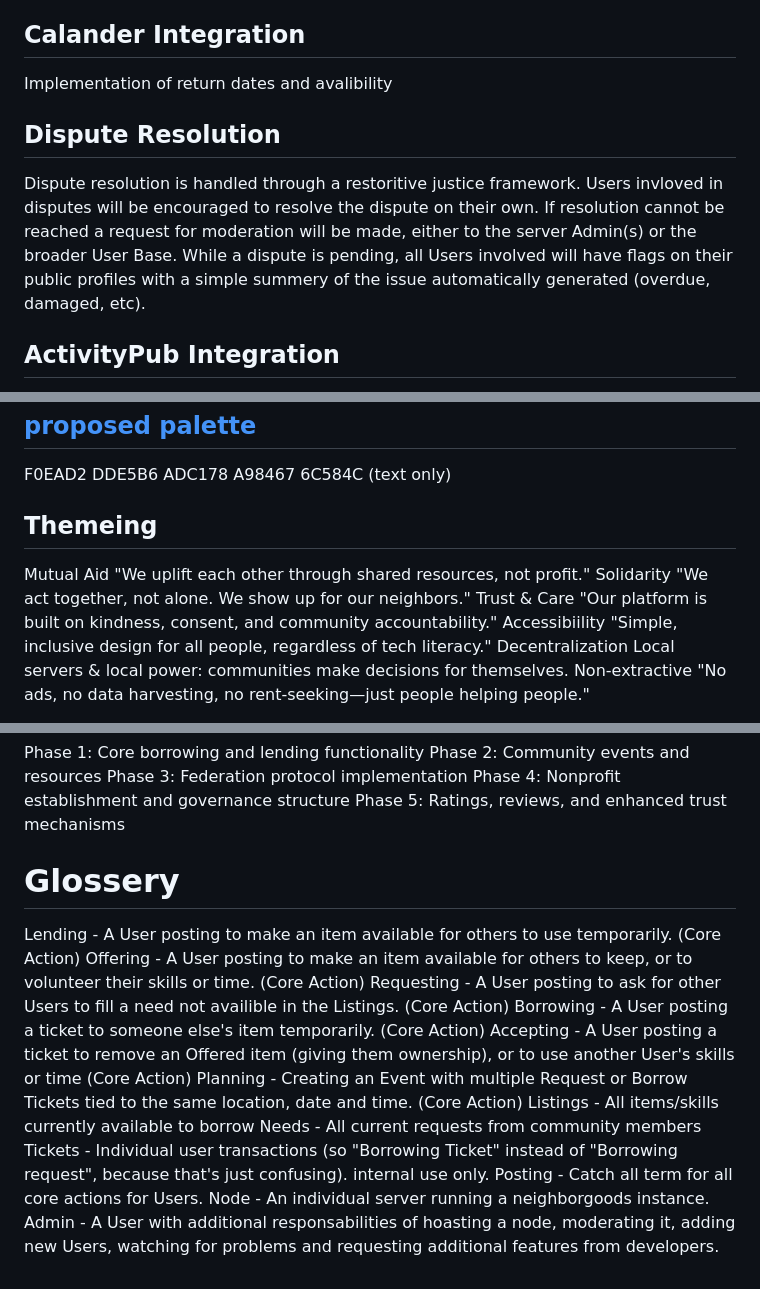
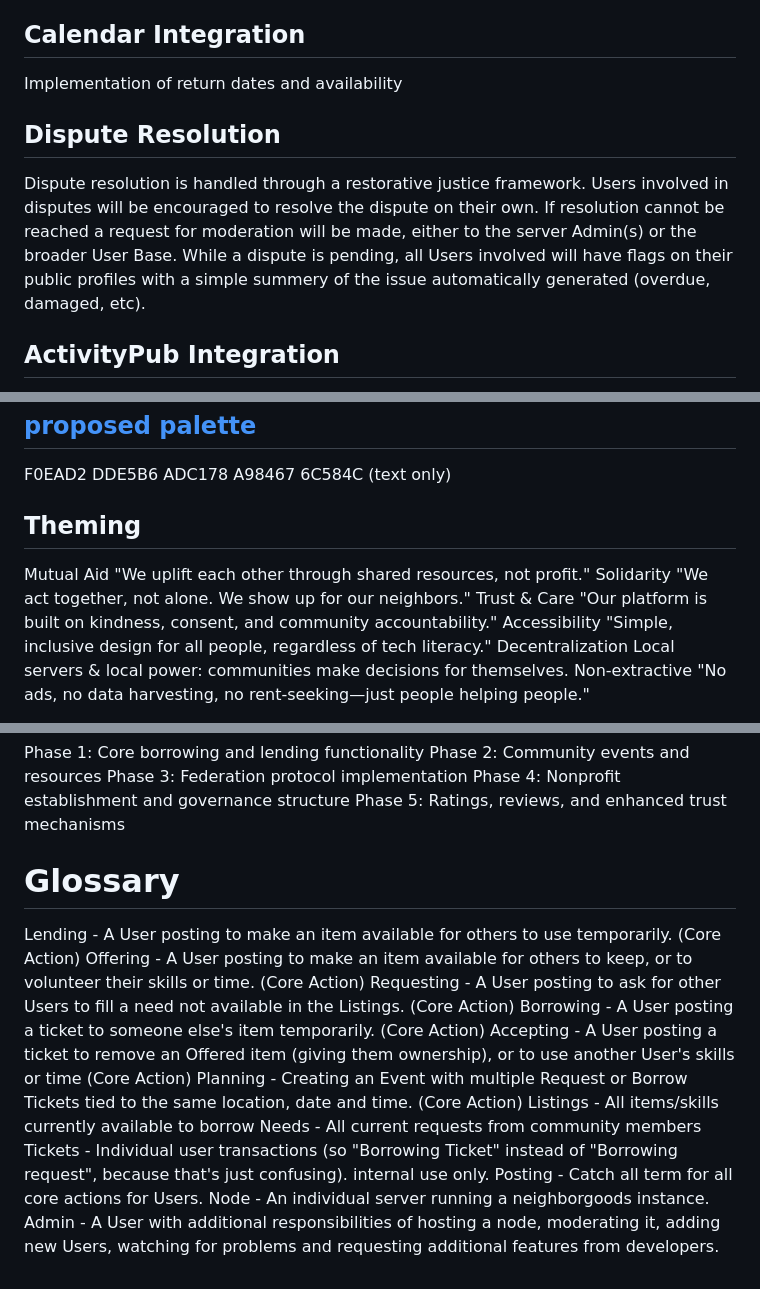
Before and after one commit to Springs-DSA/neighborgoods-rs, a Markdown page: README.md, 3 parts joined by grey strips. GitHub-like rendering.

```diff
--- a/README.md
+++ b/README.md
@@ -41,11 +41,11 @@ Consistent navigation patterns across device sizes
 ## Item Borrowing (Top Priority)
 A user should be able to offer items they own to the network. This includes creating a profile for the item including name, picture, description, borrowing, maintenance, and rules to use, etc. Once the object has been entered into the system, its location and stewardship is tracked, and it is displayed in a store-like list where other users can borrow it. As this is a distributed network of individuals offering up their items, there is no central repository that items must be checked in to. Instead, items are simply at the location they were last used at, until someone comes to borrow it again. Checking out an item involves clicking the borrow button, and meeting the requirements. Then, the item must transfer to the stewardship of the borrower. The owner of the item will receive a notification that the item has been reserved for borrowing, and it is up to the owner and the borrower how to move the item. In the future, it should be possible to have network members volunteer as gofers that move items around, but for now it's up to individual members to get their borrowed items.
 
-## Calander Integration
-Implementation of return dates and avalibility
+## Calendar Integration
+Implementation of return dates and availability
 
 ## Dispute Resolution
-Dispute resolution is handled through a restoritive justice framework. Users invloved in disputes will be encouraged to resolve the dispute on their own. If resolution cannot be reached a request for moderation will be made, either to the server Admin(s) or the broader User Base. While a dispute is pending, all Users involved will have flags on their public profiles with a simple summery of the issue automatically generated (overdue, damaged, etc).
+Dispute resolution is handled through a restorative justice framework. Users involved in disputes will be encouraged to resolve the dispute on their own. If resolution cannot be reached a request for moderation will be made, either to the server Admin(s) or the broader User Base. While a dispute is pending, all Users involved will have flags on their public profiles with a simple summery of the issue automatically generated (overdue, damaged, etc).
 
 ## ActivityPub Integration
 The eventual goal is to allow individuals to set up networks of these servers, and allow inter-node functionality for all of the above application features.
@@ -113,11 +113,11 @@ ADC178
 A98467
 6C584C (text only)
 
-## Themeing
+## Theming
 Mutual Aid	"We uplift each other through shared resources, not profit."
 Solidarity	"We act together, not alone. We show up for our neighbors."
 Trust & Care	"Our platform is built on kindness, consent, and community accountability."
-Accessibiility	"Simple, inclusive design for all people, regardless of tech literacy."
+Accessibility	"Simple, inclusive design for all people, regardless of tech literacy."
 Decentralization	Local servers & local power: communities make decisions for themselves.
 Non-extractive	"No ads, no data harvesting, no rent-seeking—just people helping people."
 
@@ -299,10 +299,10 @@ Phase 3: Federation protocol implementation
 Phase 4: Nonprofit establishment and governance structure
 Phase 5: Ratings, reviews, and enhanced trust mechanisms
 
-# Glossery
+# Glossary
 Lending - A User posting to make an item available for others to use temporarily. (Core Action)
 Offering - A User posting to make an item available for others to keep, or to volunteer their skills or time. (Core Action)
-Requesting - A User posting to ask for other Users to fill a need not availible in the Listings. (Core Action)
+Requesting - A User posting to ask for other Users to fill a need not available in the Listings. (Core Action)
 Borrowing - A User posting a ticket to someone else's item temporarily. (Core Action)
 Accepting - A User posting a ticket to remove an Offered item (giving them ownership), or to use another User's skills or time (Core Action)
 Planning - Creating an Event with multiple Request or Borrow Tickets tied to the same location, date and time. (Core Action)
@@ -311,4 +311,4 @@ Needs - All current requests from community members
 Tickets - Individual user transactions (so "Borrowing Ticket" instead of "Borrowing request", because that's just confusing). internal use only.
 Posting - Catch all term for all core actions for Users.
 Node - An individual server running a neighborgoods instance.
-Admin - A User with additional responsabilities of hoasting a node, moderating it, adding new Users, watching for problems and requesting additional features from developers.
+Admin - A User with additional responsibilities of hosting a node, moderating it, adding new Users, watching for problems and requesting additional features from developers.
```
Also changed, not shown: other parts of README.md (+3 -3 lines).
